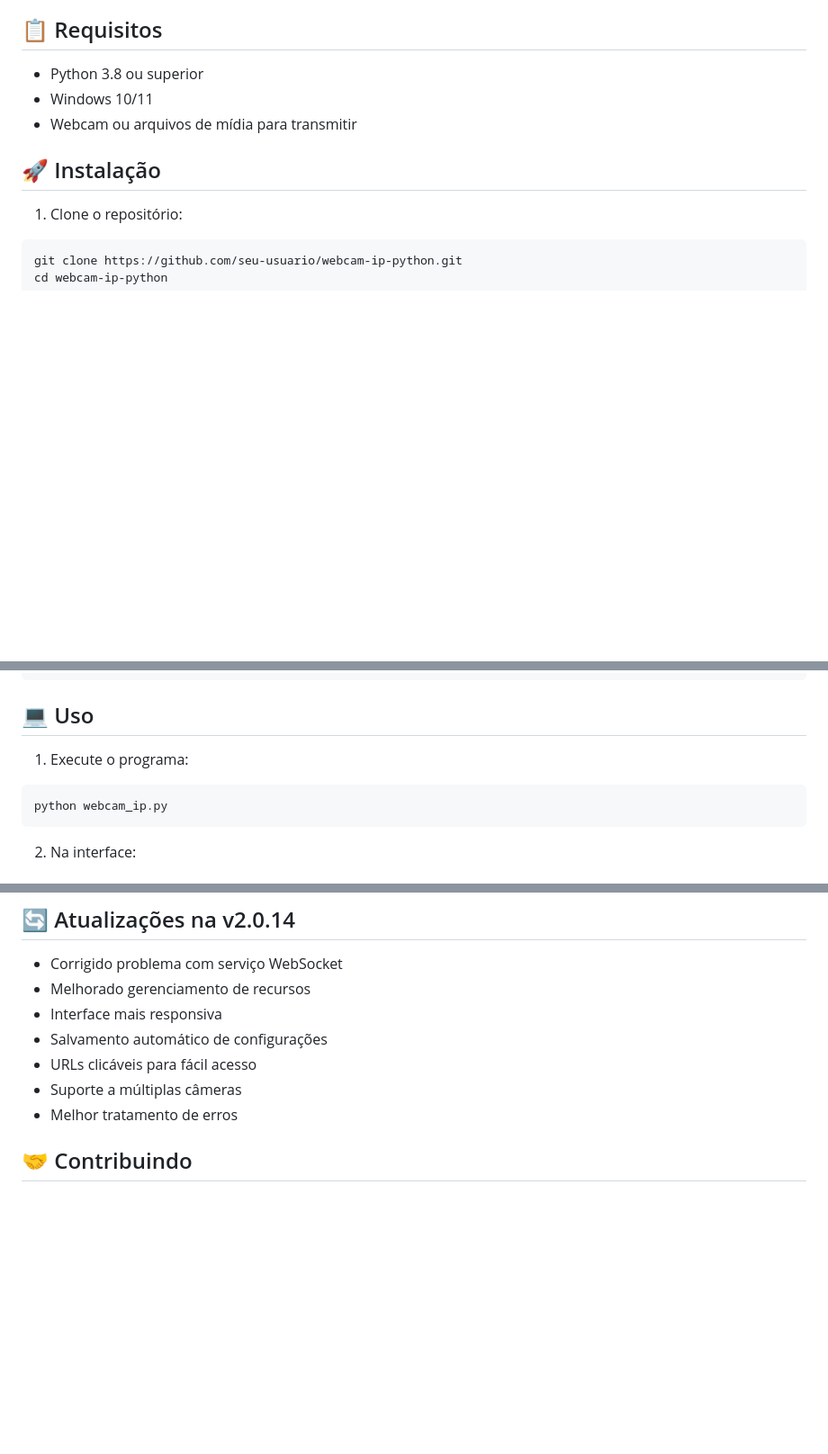
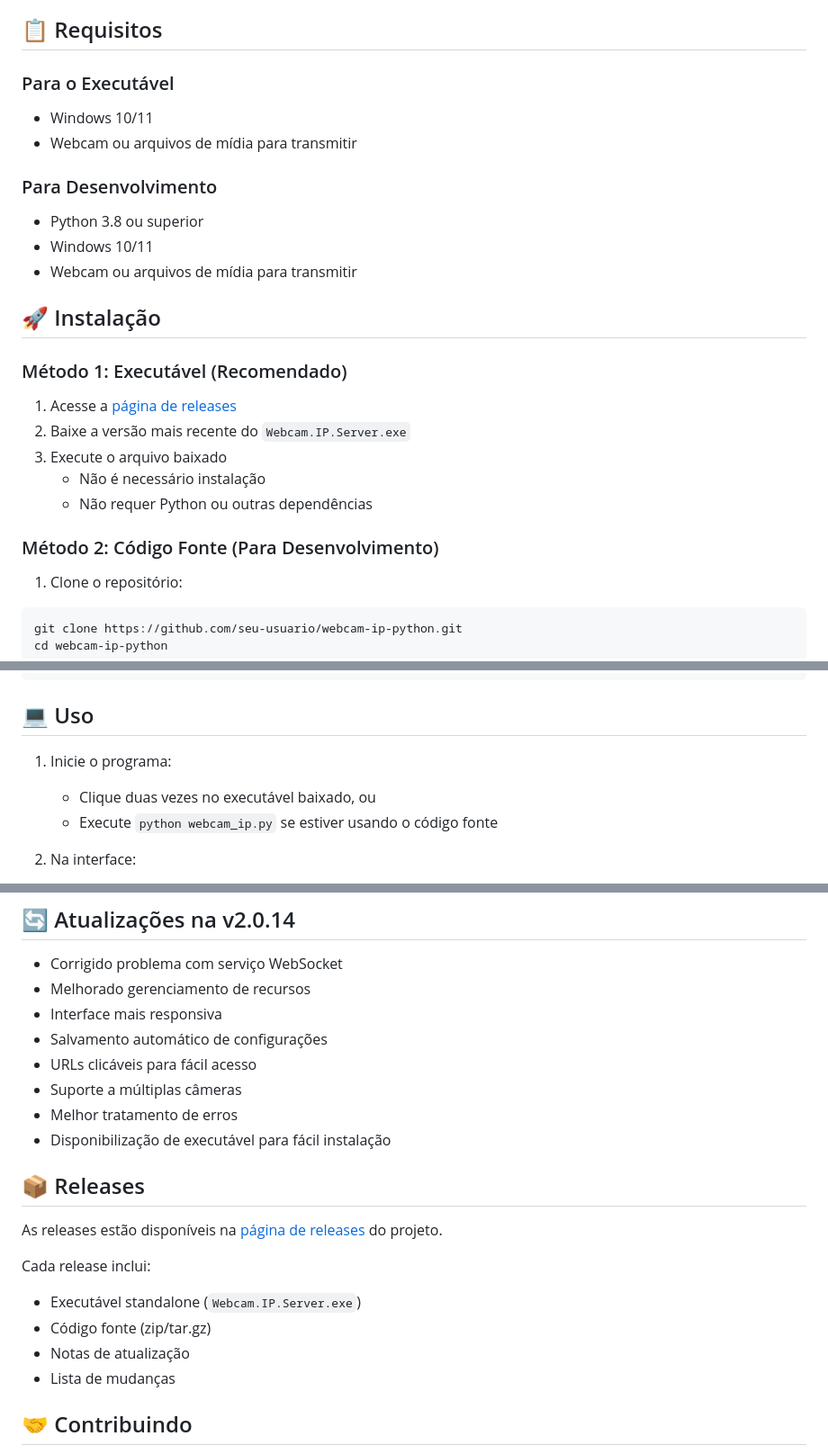
Before and after one commit to alexandremendoncaalvaro/webcam-ip-python, a Markdown page: README.md, 3 parts joined by grey strips. Shown at 90% size. GitHub-like rendering; blank space fills up the shorter version.

Commit message:
docs: atualiza README com informações sobre releases e executável

````diff
--- a/README.md
+++ b/README.md
@@ -22,11 +22,28 @@ Uma aplicação desktop para transmitir webcam, vídeos ou imagens através de H
 
 ## 📋 Requisitos
 
+### Para o Executável
+
+- Windows 10/11
+- Webcam ou arquivos de mídia para transmitir
+
+### Para Desenvolvimento
+
 - Python 3.8 ou superior
 - Windows 10/11
 - Webcam ou arquivos de mídia para transmitir
 
 ## 🚀 Instalação
+
+### Método 1: Executável (Recomendado)
+
+1. Acesse a [página de releases](https://github.com/seu-usuario/webcam-ip-python/releases)
+2. Baixe a versão mais recente do `Webcam.IP.Server.exe`
+3. Execute o arquivo baixado
+   - Não é necessário instalação
+   - Não requer Python ou outras dependências
+
+### Método 2: Código Fonte (Para Desenvolvimento)
 
 1. Clone o repositório:
 
@@ -50,11 +67,10 @@ pip install -r requirements.txt
 
 ## 💻 Uso
 
-1. Execute o programa:
+1. Inicie o programa:
 
-```bash
-python webcam_ip.py
-```
+   - Clique duas vezes no executável baixado, ou
+   - Execute `python webcam_ip.py` se estiver usando o código fonte
 
 2. Na interface:
 
@@ -116,6 +135,18 @@ python webcam_ip.py
 - URLs clicáveis para fácil acesso
 - Suporte a múltiplas câmeras
 - Melhor tratamento de erros
+- Disponibilização de executável para fácil instalação
+
+## 📦 Releases
+
+As releases estão disponíveis na [página de releases](https://github.com/seu-usuario/webcam-ip-python/releases) do projeto.
+
+Cada release inclui:
+
+- Executável standalone (`Webcam.IP.Server.exe`)
+- Código fonte (zip/tar.gz)
+- Notas de atualização
+- Lista de mudanças
 
 ## 🤝 Contribuindo
 
````
Also changed, not shown: other parts of README.md (+3 -0 lines).
